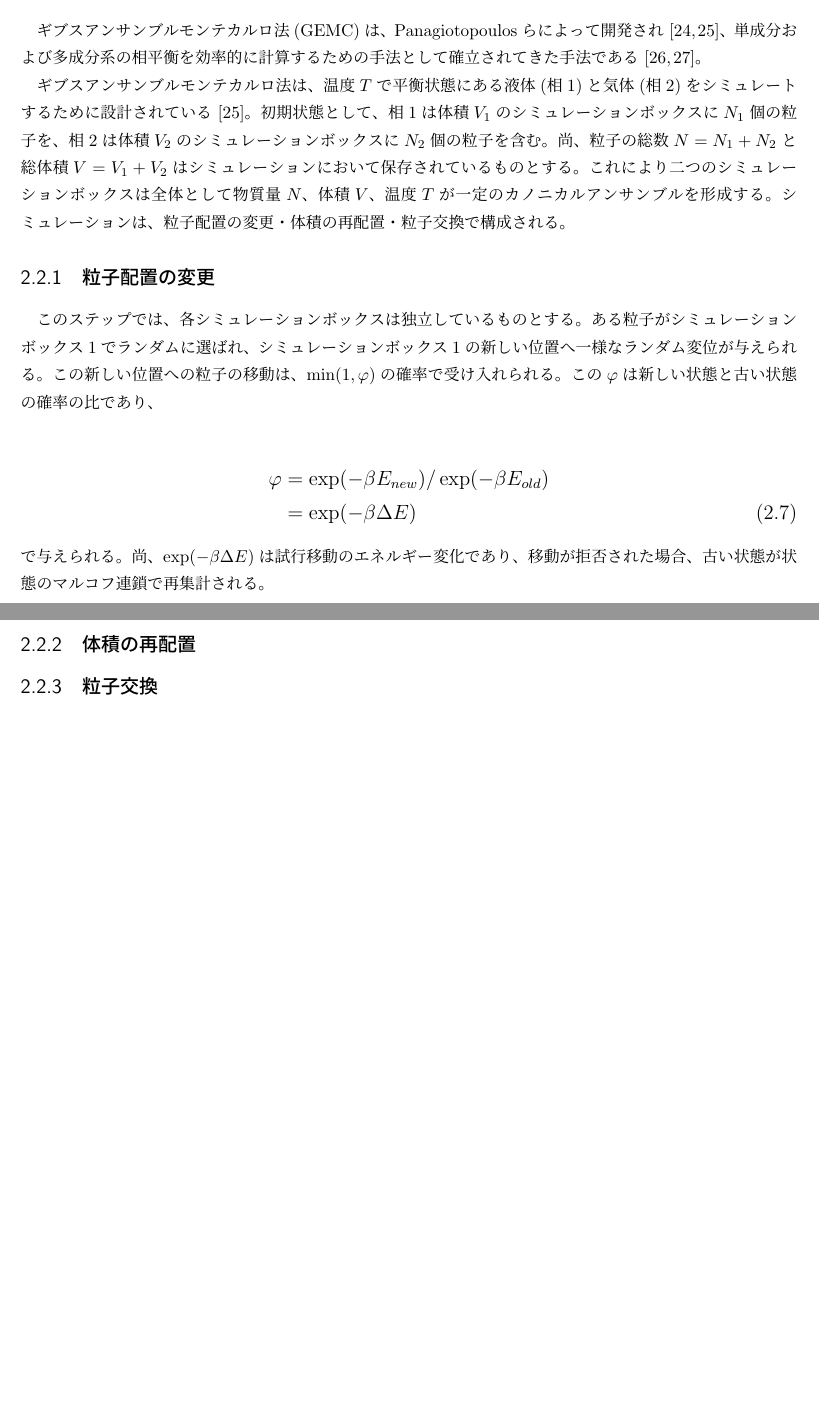
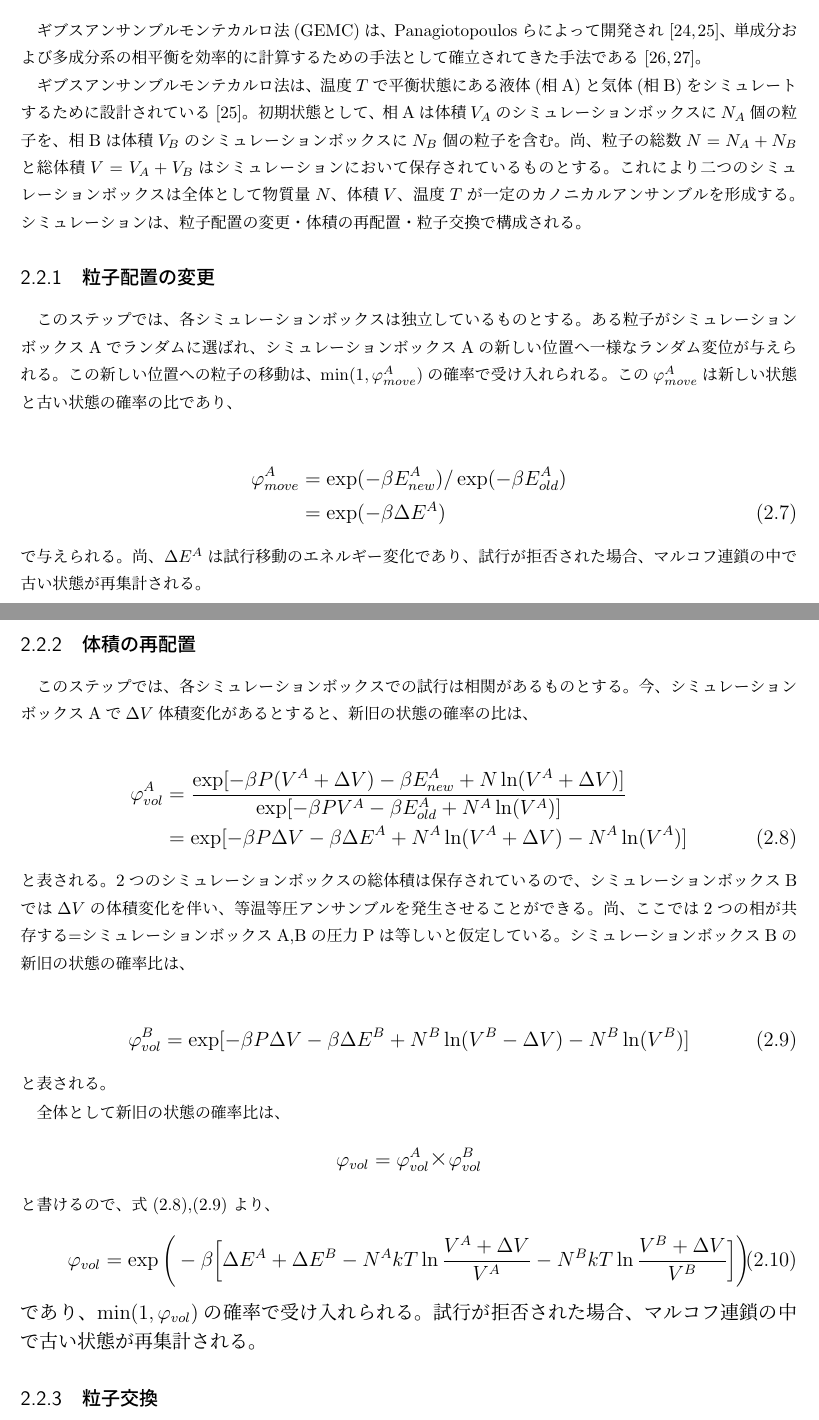
Before and after one commit to bwkw/master-thesis, a LaTeX thesis (thesis.tex): two parts of pages 8 and 9 of 45 before the commit and two parts of pages 8 and 9 of 46 after it, joined at a grey line, cut so that both start at the same text, the shorter picture padded with empty space. Compiled offline with pLaTeX and dvipdfmx.

Commit message:
:sparkles: GE法における体積の再配置を記載

```diff
--- a/thesis.tex
+++ b/thesis.tex
@@ -174,19 +174,52 @@ t^*=t\sqrt{\frac{\epsilon}{m{\sigma}^2}}\label{eq:time}
 \section{GE法}\label{principle-sec:gibbs-ensemble}
 ギブスアンサンブルモンテカルロ法(GEMC)は、Panagiotopoulosらによって開発され\cite{gibbs-ensemble-panagiotopoulos-1,gibbs-ensemble-panagiotopoulos-2}、単成分および多成分系の相平衡を効率的に計算するための手法として確立されてきた手法である\cite{gibbs-ensemble-phase-equilibrium-1,gibbs-ensemble-phase-equilibrium-2}。
 
-ギブスアンサンブルモンテカルロ法は、温度$T$で平衡状態にある液体(相1)と気体(相2)をシミュレートするために設計されている\cite{gibbs-ensemble-panagiotopoulos-2}。初期状態として、相1は体積$V_1$のシミュレーションボックスに$N_1$個の粒子を、相2は体積$V_2$のシミュレーションボックスに$N_2$個の粒子を含む。尚、粒子の総数$N=N_1+N_2$と総体積$V=V_1+V_2$はシミュレーションにおいて保存されているものとする。これにより二つのシミュレーションボックスは全体として物質量$N$、体積$V$、温度$T$が一定のカノニカルアンサンブルを形成する。シミュレーションは、粒子配置の変更・体積の再配置・粒子交換で構成される。
+ギブスアンサンブルモンテカルロ法は、温度$T$で平衡状態にある液体(相A)と気体(相B)をシミュレートするために設計されている\cite{gibbs-ensemble-panagiotopoulos-2}。初期状態として、相Aは体積$V_A$のシミュレーションボックスに$N_A$個の粒子を、相Bは体積$V_B$のシミュレーションボックスに$N_B$個の粒子を含む。尚、粒子の総数$N=N_A+N_B$と総体積$V=V_A+V_B$はシミュレーションにおいて保存されているものとする。これにより二つのシミュレーションボックスは全体として物質量$N$、体積$V$、温度$T$が一定のカノニカルアンサンブルを形成する。シミュレーションは、粒子配置の変更・体積の再配置・粒子交換で構成される。
 \subsection{粒子配置の変更}\label{principle-subsec:change-of-particle-placement}
-このステップでは、各シミュレーションボックスは独立しているものとする。ある粒子がシミュレーションボックス1でランダムに選ばれ、シミュレーションボックス1の新しい位置へ一様なランダム変位が与えられる。この新しい位置への粒子の移動は、$\min(1, \varphi)$の確率で受け入れられる。この$\varphi$は新しい状態と古い状態の確率の比であり、
+このステップでは、各シミュレーションボックスは独立しているものとする。ある粒子がシミュレーションボックスAでランダムに選ばれ、シミュレーションボックスAの新しい位置へ一様なランダム変位が与えられる。この新しい位置への粒子の移動は、$\min(1, \varphi_{move}^A)$の確率で受け入れられる。この$\varphi_{move}^A$は新しい状態と古い状態の確率の比であり、
 
 \large
 \begin{eqnarray}
-\varphi &=& \exp(-{\beta}E_{new})/\exp(-{\beta}E_{old}) \nonumber\\
-        &=& \exp(-{\beta}{\Delta}E)\label{eq:change-of-particle-placement-probability}
+\varphi_{move}^A &=& \exp(-{\beta}E_{new}^A)/\exp(-{\beta}E_{old}^A) \nonumber\\
+        &=& \exp(-{\beta}{\Delta}E^A)\label{eq:change-of-particle-placement-probability}
 \end{eqnarray}
 \normalsize
-で与えられる。尚、$\exp(-{\beta}{\Delta}E)$は試行移動のエネルギー変化であり、移動が拒否された場合、古い状態が状態のマルコフ連鎖で再集計される。
+で与えられる。尚、${\Delta}E^A$は試行移動のエネルギー変化であり、試行が拒否された場合、マルコフ連鎖の中で古い状態が再集計される。
 
 \subsection{体積の再配置}\label{principle-subsec:volume-reallocation}
+このステップでは、各シミュレーションボックスでの試行は相関があるものとする。今、シミュレーションボックスAで$\Delta{V}$体積変化があるとすると、新旧の状態の確率の比は、
+
+\large
+\begin{eqnarray}
+\varphi_{vol}^A &=& \frac{\exp[-{\beta}P(V^A+{\Delta}V)-{\beta}E^A_{new}+N\ln(V^A+{\Delta}V)]}{\exp[-{\beta}PV^A-{\beta}E^A_{old}+N^A\ln(V^A)]} \nonumber\\
+        &=& \exp[-{\beta}P{\Delta}V-{\beta}{\Delta}E^A+N^A\ln(V^A+{\Delta}V)-N^A\ln(V^A)]\label{eq:volume-reallocation-probability-A}
+\end{eqnarray}
+\normalsize
+と表される。
+2つのシミュレーションボックスの総体積は保存されているので、シミュレーションボックスBでは${\Delta}V$の体積変化を伴い、等温等圧アンサンブルを発生させることができる。尚、ここでは2つの相が共存する=シミュレーションボックスA,Bの圧力Pは等しいと仮定している。
+シミュレーションボックスBの新旧の状態の確率比は、
+
+\large
+\begin{eqnarray}
+\varphi_{vol}^B &=& \exp[-{\beta}P{\Delta}V-{\beta}{\Delta}E^B+N^B\ln(V^B-{\Delta}V)-N^B\ln(V^B)]\label{eq:volume-reallocation-probability-B}
+\end{eqnarray}
+\normalsize
+と表される。
+
+全体として新旧の状態の確率比は、
+\large
+\begin{eqnarray}
+\varphi_{vol} &=& \varphi_{vol}^A×\varphi_{vol}^B \nonumber
+\end{eqnarray}
+\normalsize
+と書けるので、式(\ref{eq:volume-reallocation-probability-A}),(\ref{eq:volume-reallocation-probability-B})より、
+\large
+\begin{eqnarray}
+\varphi_{vol} &=& \exp\Bigg(-\beta\bigg[{\Delta}E^A+{\Delta}E^B-N^{A}kT\ln{\frac{V^A+\Delta{V}}{V^A}}-N^{B}kT\ln{\frac{V^B+\Delta{V}}{V^B}}\bigg]\Bigg) \label{eq:volume-reallocation-probability-all}
+\end{eqnarray}
+であり、$\min(1, \varphi_{vol})$の確率で受け入れられる。
+試行が拒否された場合、マルコフ連鎖の中で古い状態が再集計される。
+
 \subsection{粒子交換}\label{principle-subsec:particle-replacement}
 相間平衡は、全ての成分の示強変数、すなわち温度、圧力、化学ポテンシャルが二つの相で等しいことで実現される。
 
```
